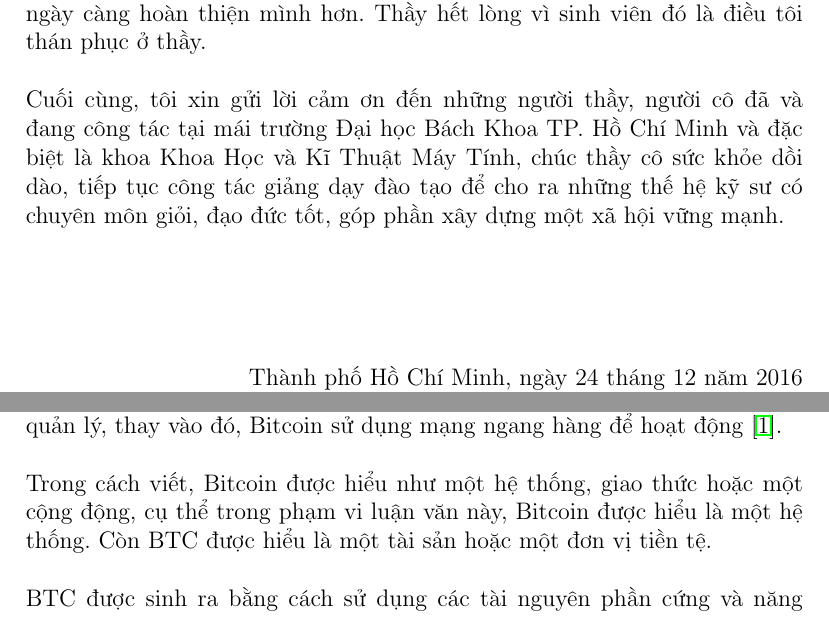
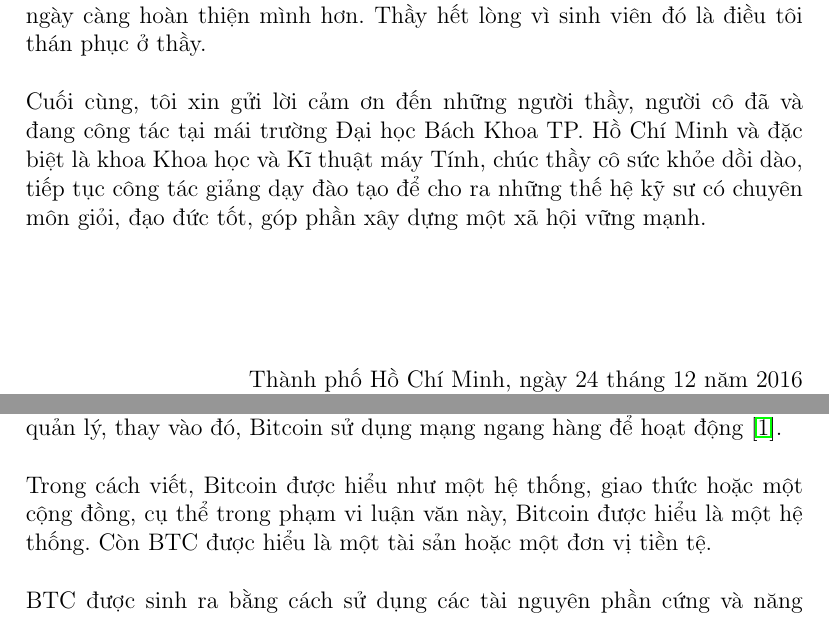
Before and after one commit to sontuphan/Thesis, a LaTeX thesis (Doc/thesis.tex, which reads Doc/LoiNoiDau.tex): two parts of pages 3 and 17 of 45, joined at a grey line, cut so that both start at the same text. Compiled offline with pdfLaTeX.

Commit message:
fix error

```diff
--- a/Doc/LoiNoiDau.tex
+++ b/Doc/LoiNoiDau.tex
@@ -33,16 +33,16 @@ và đó là còn đường tôi đang chọn. Làm việc trong một khoảng
 nhờ những sự chỉ bảo, định hướng tận tình của thầy cũng như không ngại ngần đưa
 ra những khuyết điểm đã giúp tôi hiểu rõ bản thân và ngày càng hoàn thiện mình
 hơn. Thầy hết lòng vì sinh viên đó là điều tôi thán phục ở thầy.\\\\
-Cuối cùng, tôi xin gửi lời cảm ơn đến những người thầy, người cô đã và đang công tác
-tại mái trường Đại học Bách Khoa TP. Hồ Chí Minh và đặc biệt là khoa Khoa Học và
-Kĩ Thuật Máy Tính, chúc thầy cô sức khỏe dồi dào, tiếp tục công tác giảng dạy
-đào tạo để cho ra những thế hệ kỹ sư có chuyên môn giỏi, đạo đức tốt, góp phần
- xây dựng một xã hội vững mạnh.
- \vspace{2cm}
- \begin{flushright}
- Thành phố Hồ Chí Minh, \MakeLowercase{\today}\\
+Cuối cùng, tôi xin gửi lời cảm ơn đến những người thầy, người cô đã và đang công
+tác tại mái trường Đại học Bách Khoa TP. Hồ Chí Minh và đặc biệt là khoa Khoa
+học và Kĩ thuật máy Tính, chúc thầy cô sức khỏe dồi dào, tiếp tục công tác giảng
+dạy đào tạo để cho ra những thế hệ kỹ sư có chuyên môn giỏi, đạo đức tốt, góp
+phần xây dựng một xã hội vững mạnh.
+\vspace{2cm}
+\begin{flushright}
+Thành phố Hồ Chí Minh, \MakeLowercase{\today}\\
 Phan Sơn Tự\\
- \end{flushright}
+\end{flushright}
 \pagebreak
 
 \section*{Lời giới thiệu}
```
Also changed, not shown: Doc/C3_NenTangLT.tex (+1 -1 lines), Doc/thesis.pdf, 1 other file.
